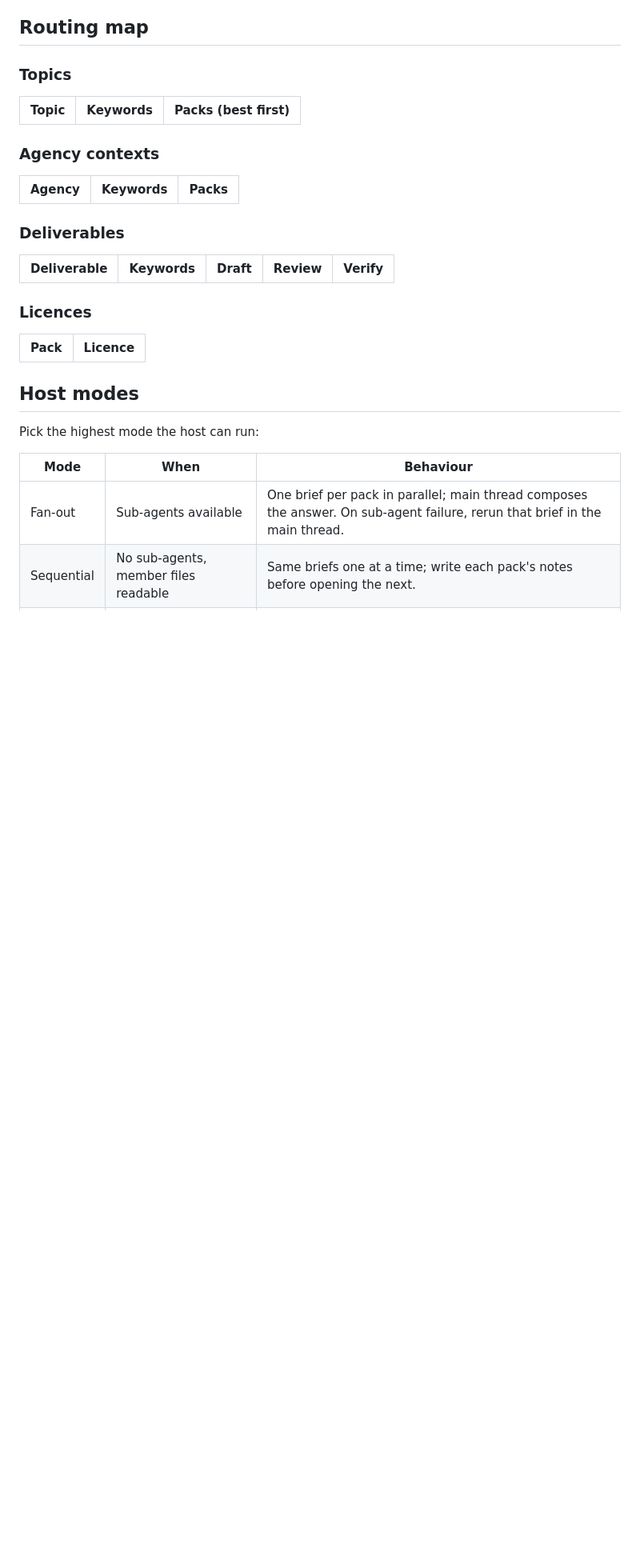
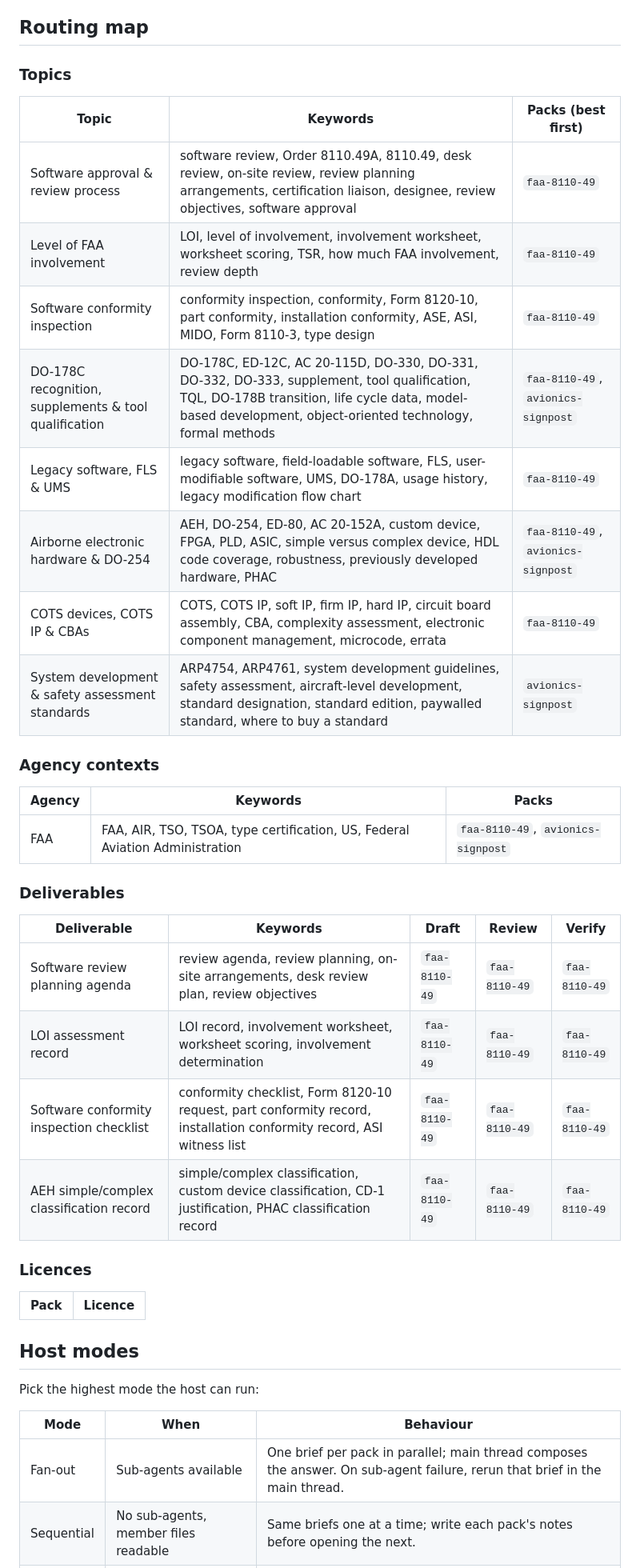
Before and after one commit to jgsystemsconsulting/jgs-aviation-knowledge-packs, a Markdown page: packs/aviation/SKILL.md, the part around one of its changes. Shown at 80% size. Rendered like a GitHub page; blank space fills up the shorter version.

Commit message:
feat: glossary, cheatsheet, and /aviation routing

```diff
--- a/packs/aviation/SKILL.md
+++ b/packs/aviation/SKILL.md
@@ -71,14 +71,27 @@ Output goes in the reply unless the user names a file. A deliverable with no mat
 ### Topics
 | Topic | Keywords | Packs (best first) |
 |---|---|---|
+| Software approval & review process | software review, Order 8110.49A, 8110.49, desk review, on-site review, review planning arrangements, certification liaison, designee, review objectives, software approval | `faa-8110-49` |
+| Level of FAA involvement | LOI, level of involvement, involvement worksheet, worksheet scoring, TSR, how much FAA involvement, review depth | `faa-8110-49` |
+| Software conformity inspection | conformity inspection, conformity, Form 8120-10, part conformity, installation conformity, ASE, ASI, MIDO, Form 8110-3, type design | `faa-8110-49` |
+| DO-178C recognition, supplements & tool qualification | DO-178C, ED-12C, AC 20-115D, DO-330, DO-331, DO-332, DO-333, supplement, tool qualification, TQL, DO-178B transition, life cycle data, model-based development, object-oriented technology, formal methods | `faa-8110-49`, `avionics-signpost` |
+| Legacy software, FLS & UMS | legacy software, field-loadable software, FLS, user-modifiable software, UMS, DO-178A, usage history, legacy modification flow chart | `faa-8110-49` |
+| Airborne electronic hardware & DO-254 | AEH, DO-254, ED-80, AC 20-152A, custom device, FPGA, PLD, ASIC, simple versus complex device, HDL code coverage, robustness, previously developed hardware, PHAC | `faa-8110-49`, `avionics-signpost` |
+| COTS devices, COTS IP & CBAs | COTS, COTS IP, soft IP, firm IP, hard IP, circuit board assembly, CBA, complexity assessment, electronic component management, microcode, errata | `faa-8110-49` |
+| System development & safety assessment standards | ARP4754, ARP4761, system development guidelines, safety assessment, aircraft-level development, standard designation, standard edition, paywalled standard, where to buy a standard | `avionics-signpost` |
 
 ### Agency contexts
 | Agency | Keywords | Packs |
 |---|---|---|
+| FAA | FAA, AIR, TSO, TSOA, type certification, US, Federal Aviation Administration | `faa-8110-49`, `avionics-signpost` |
 
 ### Deliverables
 | Deliverable | Keywords | Draft | Review | Verify |
 |---|---|---|---|---|
+| Software review planning agenda | review agenda, review planning, on-site arrangements, desk review plan, review objectives | `faa-8110-49` | `faa-8110-49` | `faa-8110-49` |
+| LOI assessment record | LOI record, involvement worksheet, worksheet scoring, involvement determination | `faa-8110-49` | `faa-8110-49` | `faa-8110-49` |
+| Software conformity inspection checklist | conformity checklist, Form 8120-10 request, part conformity record, installation conformity record, ASI witness list | `faa-8110-49` | `faa-8110-49` | `faa-8110-49` |
+| AEH simple/complex classification record | simple/complex classification, custom device classification, CD-1 justification, PHAC classification record | `faa-8110-49` | `faa-8110-49` | `faa-8110-49` |
 
 ### Licences
 | Pack | Licence |
```
Also changed, not shown: other parts of packs/aviation/SKILL.md (+1 -0 lines), packs/faa-8110-49/cheatsheet.md (added, +147 -0 lines), packs/faa-8110-49/glossary.md (added, +57 -0 lines).
